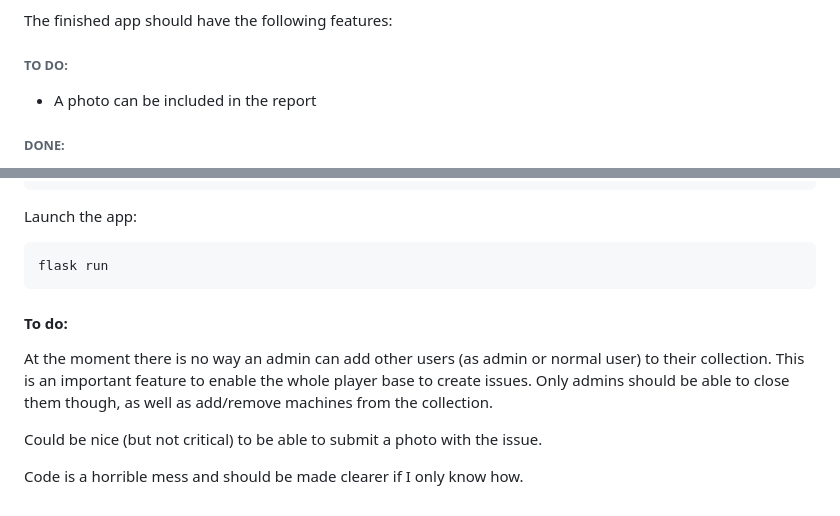
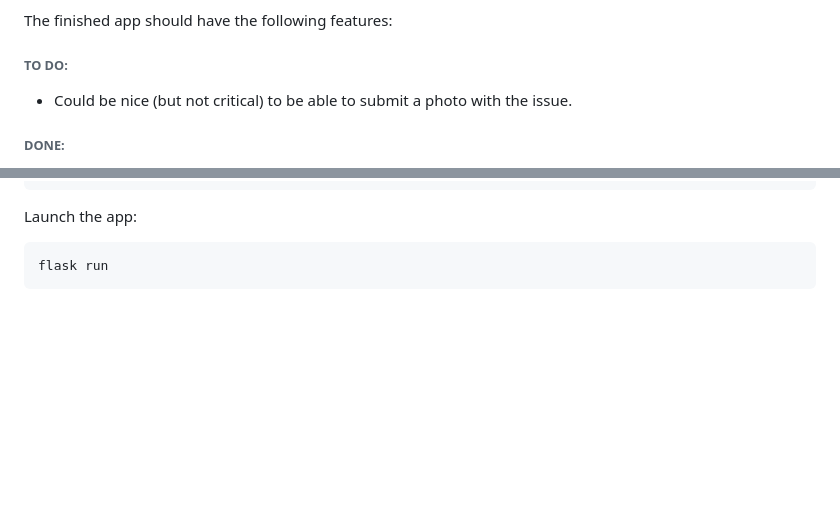
Before and after one commit to theJSZ/tsoha-pinball-collection-maintenance-helper, a Markdown page: README.md, 2 parts joined by grey strips. Rendered like a GitHub page; blank space fills up the shorter version.

````diff
--- a/README.md
+++ b/README.md
@@ -8,7 +8,7 @@ In the pinball community it is not unusual to see collections of [several dozen
 
 The finished app should have the following features:
 ###### TO DO:
-* A photo can be included in the report
+* Could be nice (but not critical) to be able to submit a photo with the issue.
 
 ###### DONE:
 * All users log in with a username and password
@@ -65,10 +65,3 @@ Launch the app:
 ```
 flask run
 ```
-
-#### To do:
-At the moment there is no way an admin can add other users (as admin or normal user) to their collection. This is an important feature to enable the whole player base to create issues. Only admins should be able to close them though, as well as add/remove machines from the collection.
-
-Could be nice (but not critical) to be able to submit a photo with the issue.
-
-Code is a horrible mess and should be made clearer if I only know how.
````
